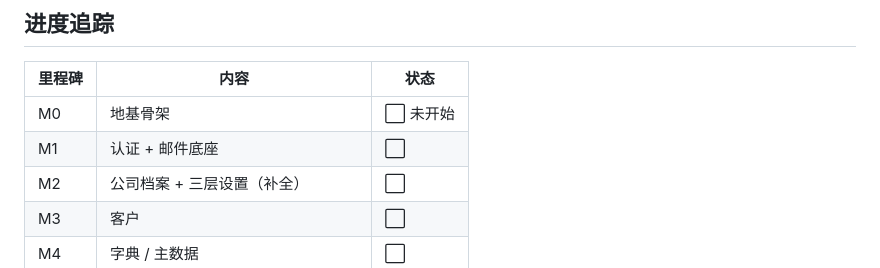
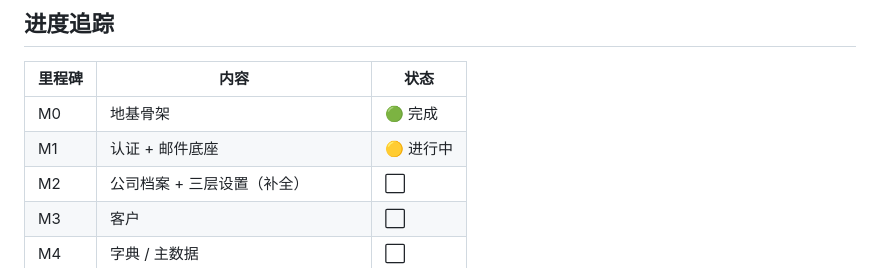
Before and after one commit to t-liu93/just-another-invoice, a Markdown page: docs/plan/roadmap.md, the part around the change. GitHub-like rendering.

Commit message:
docs(plan): mark M0 done and detail M1 auth + email plan
- roadmap: flip M0 to done, M1 to in-progress
- M0: fill acceptance verdict (deploy self-tests 1-5 passed)
- M1: full milestone plan — settings table, password auth + cookie session,
  mandatory TOTP, email/SMTP base, dark mode, CLI password/MFA recovery

```diff
--- a/docs/plan/roadmap.md
+++ b/docs/plan/roadmap.md
@@ -243,8 +243,8 @@ docs/
 
 | 里程碑 | 内容 | 状态 |
 | --- | --- | --- |
-| M0 | 地基骨架 | ⬜ 未开始 |
-| M1 | 认证 + 邮件底座 | ⬜ |
+| M0 | 地基骨架 | 🟢 完成 |
+| M1 | 认证 + 邮件底座 | 🟡 进行中 |
 | M2 | 公司档案 + 三层设置（补全） | ⬜ |
 | M3 | 客户 | ⬜ |
 | M4 | 字典 / 主数据 | ⬜ |
```
Also changed, not shown: 2 other files.
